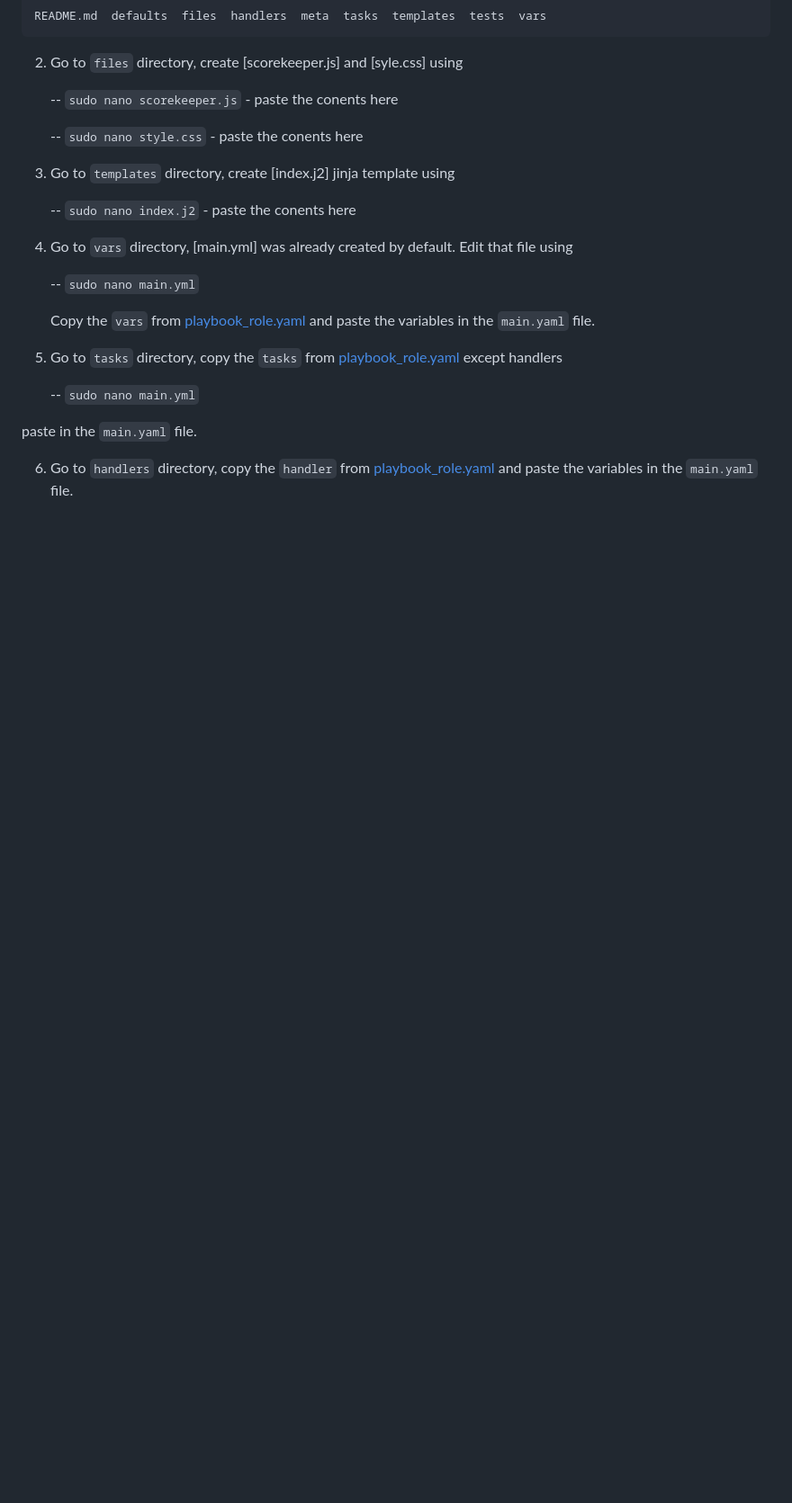
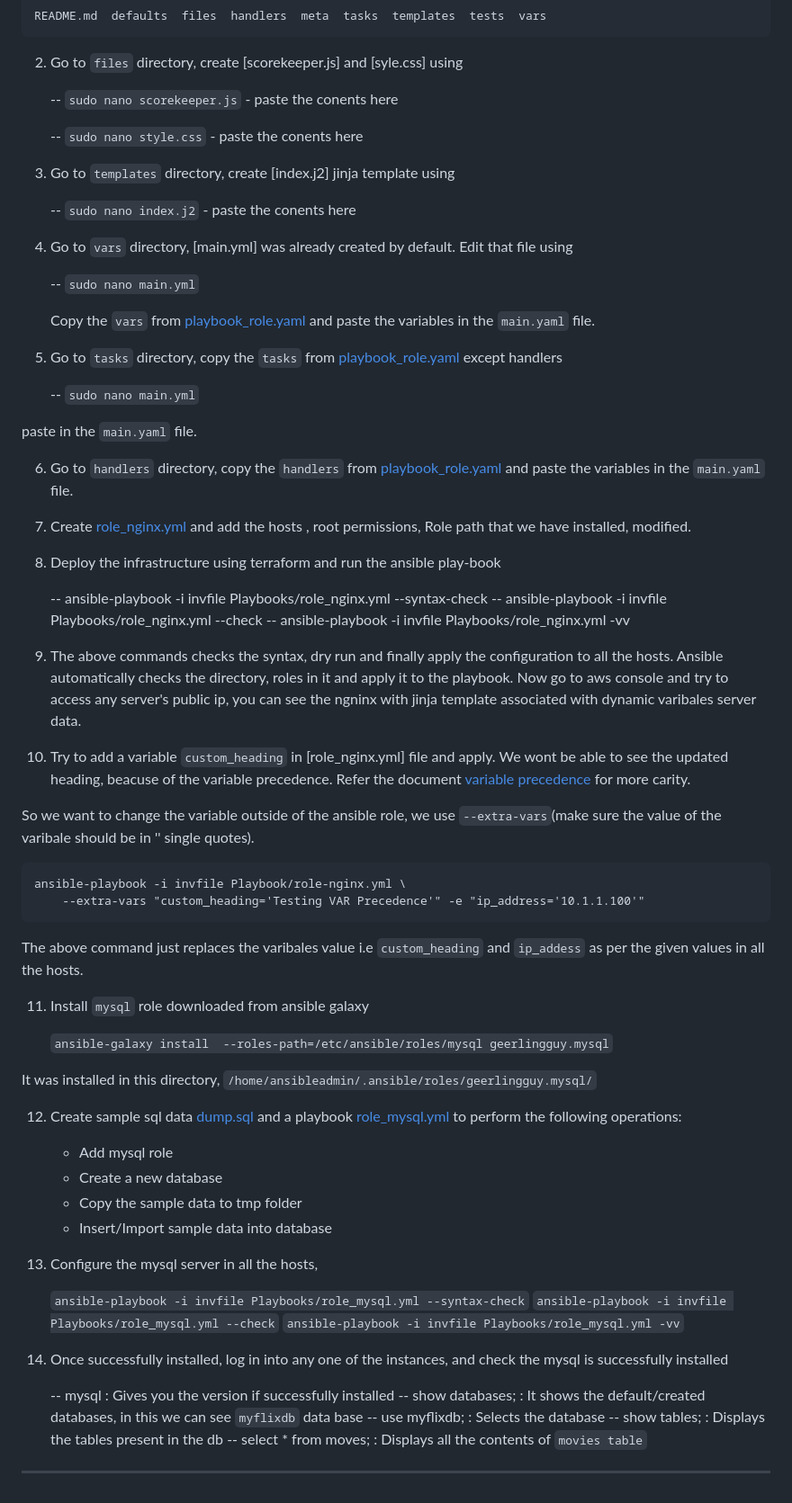
Before and after one commit to ModernVishwamithra/DevOps, a Markdown page: Ansible/ReadMe.md, the part around the change. Shown at 90% size. Rendered like a GitHub page; blank space fills up the shorter version.

Commit message:
finished ansible part 5 doc

```diff
--- a/Ansible/ReadMe.md
+++ b/Ansible/ReadMe.md
@@ -453,4 +453,52 @@ check the directory. We can find a structure like this
 
 paste in the `main.yaml` file.
 
-6. Go to `handlers` directory, copy the `handler` from [playbook_role.yaml](https://github.com/ModernVishwamithra/DevOps/blob/main/Ansible/Playbooks/playbook_role.yaml) and paste the variables in the `main.yaml` file.
+6. Go to `handlers` directory, copy the `handlers` from [playbook_role.yaml](https://github.com/ModernVishwamithra/DevOps/blob/main/Ansible/Playbooks/playbook_role.yaml) and paste the variables in the `main.yaml` file.
+
+7. Create [role_nginx.yml](https://github.com/ModernVishwamithra/DevOps/blob/main/Ansible/Playbooks/role_nginx.yml) and add the hosts , root permissions, Role path that we have installed, modified.
+
+8. Deploy the infrastructure using terraform and run the ansible play-book
+
+    -- ansible-playbook -i invfile Playbooks/role_nginx.yml --syntax-check
+    -- ansible-playbook -i invfile Playbooks/role_nginx.yml --check
+    -- ansible-playbook -i invfile Playbooks/role_nginx.yml -vv
+
+9. The above commands checks the syntax, dry run and finally apply the configuration to all the hosts. Ansible automatically checks the directory, roles in it and apply it to the playbook. Now go to aws console and try to access any server's public ip, you can see the ngninx with jinja template associated with dynamic varibales server data.
+
+10. Try to add a variable `custom_heading` in [role_nginx.yml] file and apply. We wont be able to see the updated heading, beacuse of the variable precedence. Refer the document [variable precedence](https://docs.ansible.com/ansible/latest/user_guide/playbooks_variables.html) for more carity.
+
+So we want to change the variable outside of the ansible role, we use  `--extra-vars`(make sure the value of the varibale should be in '' single quotes).
+
+    ansible-playbook -i invfile Playbook/role-nginx.yml \
+        --extra-vars "custom_heading='Testing VAR Precedence'" -e "ip_address='10.1.1.100'"
+
+The above command just replaces the varibales value i.e `custom_heading` and `ip_addess` as per the given values in all the hosts.
+
+11. Install `mysql` role downloaded from ansible galaxy
+
+    `ansible-galaxy install  --roles-path=/etc/ansible/roles/mysql geerlingguy.mysql`
+
+It was installed in this directory, `/home/ansibleadmin/.ansible/roles/geerlingguy.mysql/`
+
+12. Create sample sql data [dump.sql](https://github.com/ModernVishwamithra/DevOps/blob/main/Ansible/Playbooks/dump.sql) and a playbook [role_mysql.yml](https://github.com/ModernVishwamithra/DevOps/blob/main/Ansible/Playbooks/role_mysql.yml) to perform the following operations:
+
+    * Add mysql role
+    * Create a new database
+    * Copy the sample data to tmp folder
+    * Insert/Import sample data into database
+
+13. Configure the mysql server in all the hosts,
+
+    `ansible-playbook -i invfile Playbooks/role_mysql.yml --syntax-check`
+    `ansible-playbook -i invfile Playbooks/role_mysql.yml --check`
+    `ansible-playbook -i invfile Playbooks/role_mysql.yml -vv`
+
+14. Once successfully installed, log in into any one of the instances, and check the mysql is successfully installed
+
+    -- mysql : Gives you the version if successfully installed
+    -- show databases; : It shows the default/created databases, in this we can see `myflixdb` data base
+    -- use myflixdb; : Selects the database
+    -- show tables; : Displays the tables present in the db
+    -- select * from moves; : Displays all the contents of `movies table`
+
+---------
```
